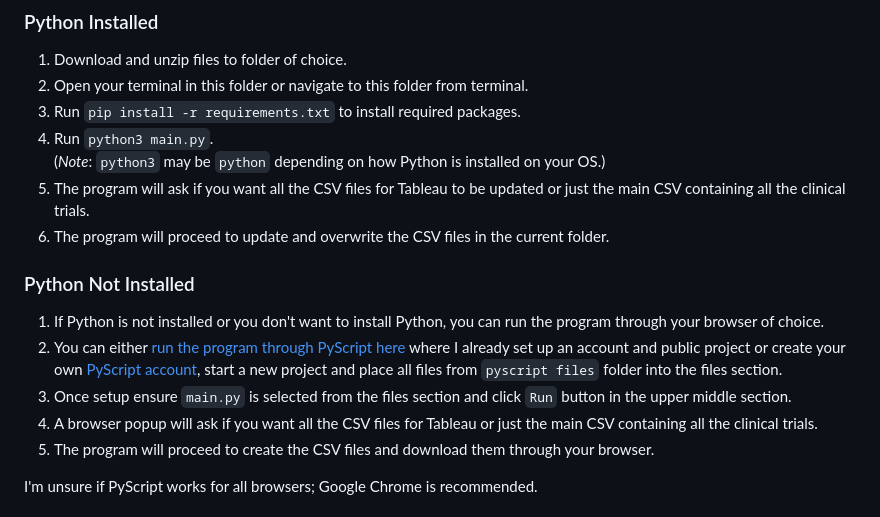
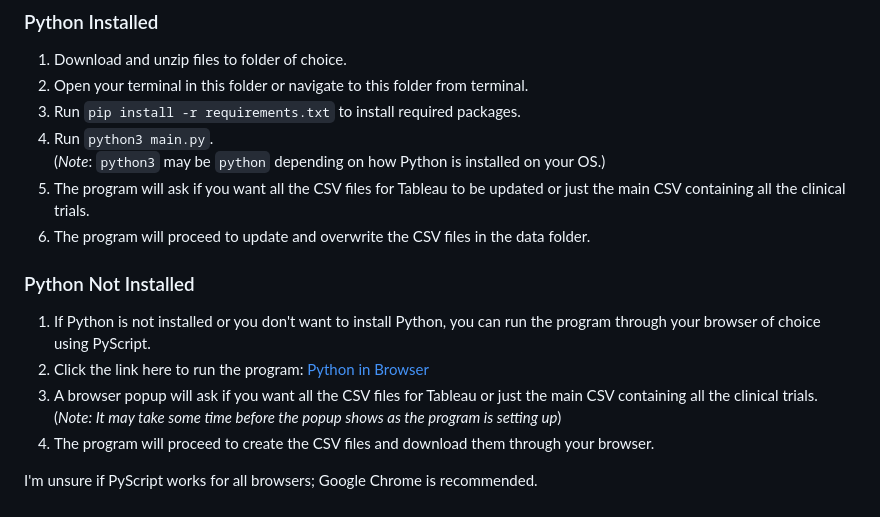
Before and after one commit to David-DD-Del/ClinicalTrials.gov-API-Update, a Markdown page: README.md, the part around the change. Rendered like a GitHub page.

Commit message:
Update README.md to reflect the changes in file structure and hosting on github pages instead of pyscript.com

```diff
--- a/README.md
+++ b/README.md
@@ -12,12 +12,12 @@
 4. Run `python3 main.py`.
 	(*Note*: `python3` may be `python` depending on how Python is installed on your OS.)
 5. The program will ask if you want all the CSV files for Tableau to be updated or just the main CSV containing all the clinical trials.
-6. The program will proceed to update and overwrite the CSV files in the current folder.
+6. The program will proceed to update and overwrite the CSV files in the data folder.
 ### Python Not Installed
-1. If Python is not installed or you don't want to install Python, you can run the program through your browser of choice.
-2. You can either [run the program through PyScript here](https://pyscript.com/@jhvzxc/clinical-trials-api-update/) where I already set up an account and public project or create your own [PyScript account](https://pyscript.net/), start a new project and place all files from `pyscript files` folder into the files section.
-3. Once setup ensure `main.py` is selected from the files section and click `Run` button in the upper middle section.
-4. A browser popup will ask if you want all the CSV files for Tableau or just the main CSV containing all the clinical trials.
+1. If Python is not installed or you don't want to install Python, you can run the program through your browser of choice using PyScript.
+2. Click the link here to run the program: [Python in Browser](https://david-dd-del.github.io/ClinicalTrials.gov-API-Update/web-app/)
+3. A browser popup will ask if you want all the CSV files for Tableau or just the main CSV containing all the clinical trials.
+   (*Note: It may take some time before the popup shows as the program is setting up*)
 5. The program will proceed to create the CSV files and download them through your browser.
 
 I'm unsure if PyScript works for all browsers; Google Chrome is recommended.
```
